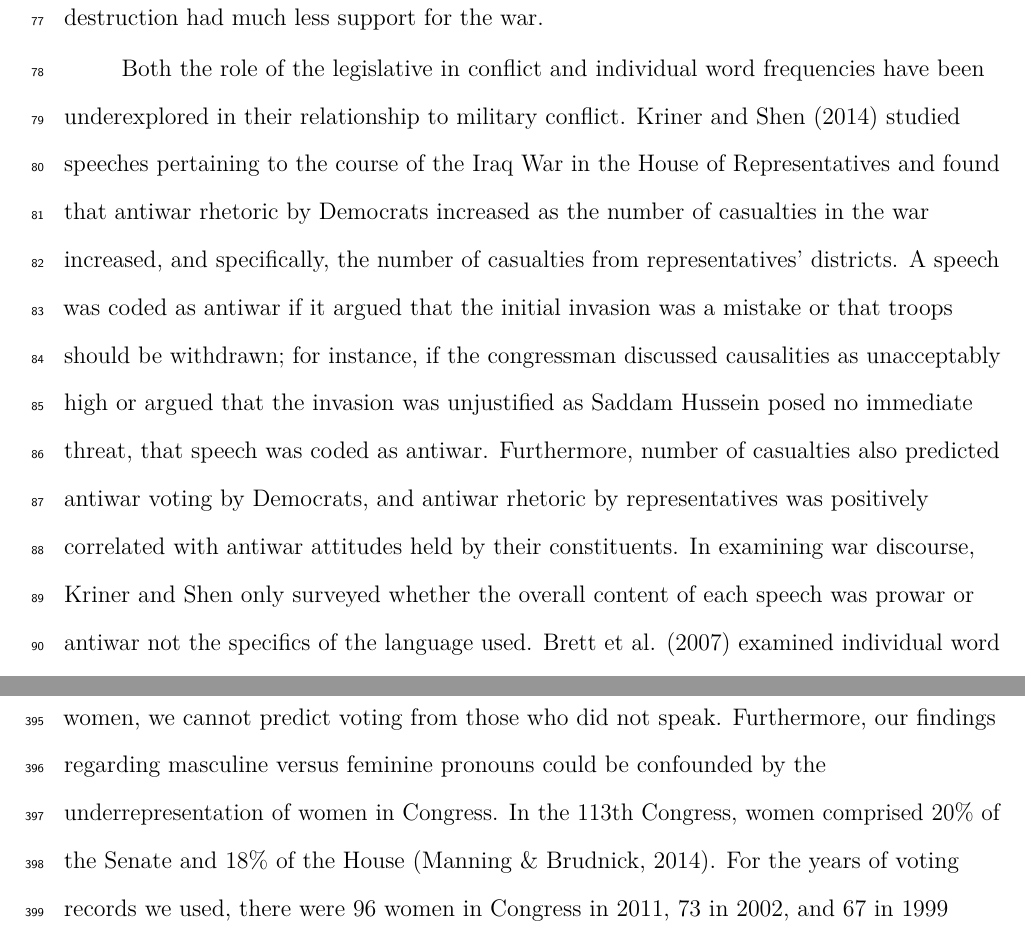
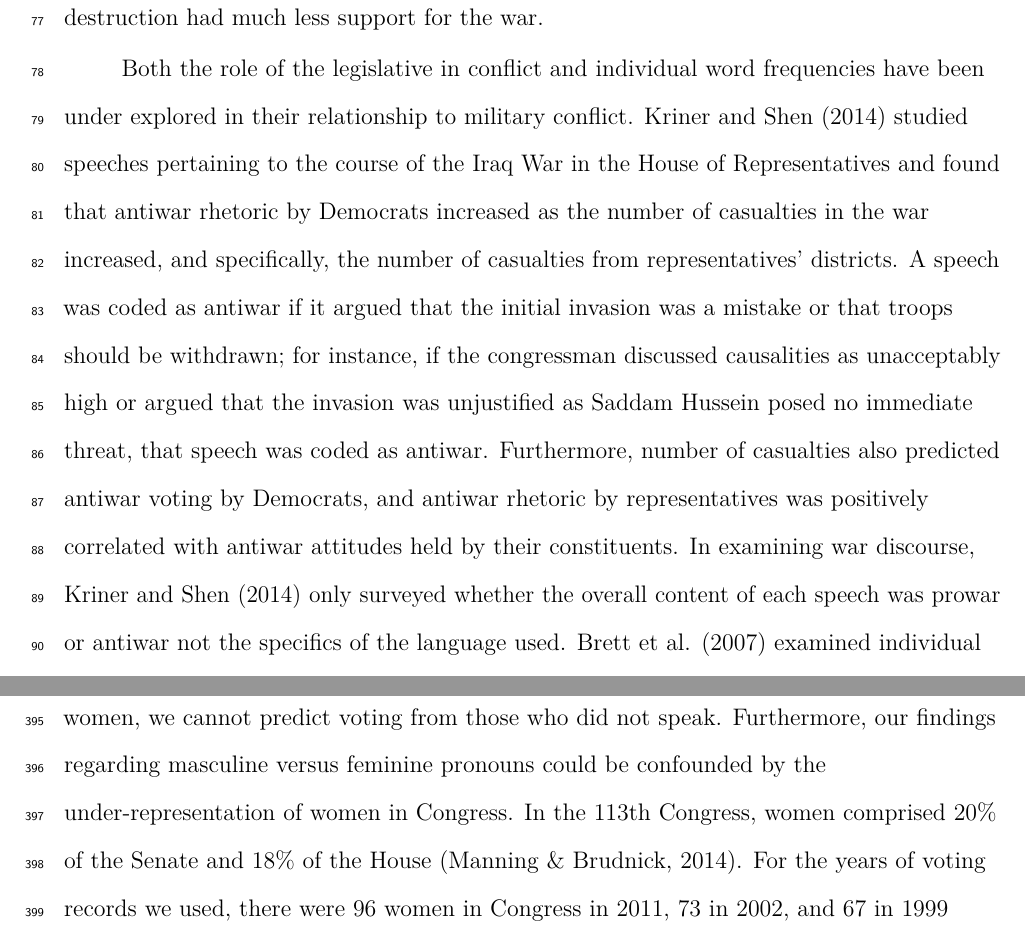
Before and after one commit to doomlab/Pol-Lang, a LaTeX paper (Lang of War/manuscript/Language_of_War_Markdown.tex): two parts of pages 5 and 17 of 28, joined at a grey line, cut so that both start at the same text. Compiled offline with pdfLaTeX.

Commit message:
last updates before running the crazy version

```diff
--- a/Lang of War/manuscript/Language_of_War_Markdown.tex
+++ b/Lang of War/manuscript/Language_of_War_Markdown.tex
@@ -265,7 +265,7 @@ leaders lied about weapons of mass destruction had much less support for
 the war.
 
 Both the role of the legislative in conflict and individual word
-frequencies have been underexplored in their relationship to military
+frequencies have been under explored in their relationship to military
 conflict. Kriner and Shen (2014) studied speeches pertaining to the
 course of the Iraq War in the House of Representatives and found that
 antiwar rhetoric by Democrats increased as the number of casualties in
@@ -278,6 +278,6 @@ Hussein posed no immediate threat, that speech was coded as antiwar.
 Furthermore, number of casualties also predicted antiwar voting by
 Democrats, and antiwar rhetoric by representatives was positively
 correlated with antiwar attitudes held by their constituents. In
-examining war discourse, Kriner and Shen only surveyed whether the
-overall content of each speech was prowar or antiwar not the specifics
-of the language used. Brett et al. (2007) examined individual word use
+examining war discourse, Kriner and Shen (2014) only surveyed whether
+the overall content of each speech was prowar or antiwar not the
+specifics of the language used. Brett et al. (2007) examined individual
@@ -856,7 +856,7 @@ and women. While our data set likely included speeches from the more
 influential senators and congressmen and women, we cannot predict voting
 from those who did not speak. Furthermore, our findings regarding
 masculine versus feminine pronouns could be confounded by the
-underrepresentation of women in Congress. In the 113th Congress, women
+under-representation of women in Congress. In the 113th Congress, women
 comprised 20\% of the Senate and 18\% of the House (Manning \& Brudnick,
 2014). For the years of voting records we used, there were 96 women in
 Congress in 2011, 73 in 2002, and 67 in 1999 compared to 105 women in
```
Also changed, not shown: Lang of War/manuscript/Language_of_War_Markdown.pdf, Lang of War/manuscript/Language_of_War_Markdown.tex (10 more changed lines), 1 other file.
